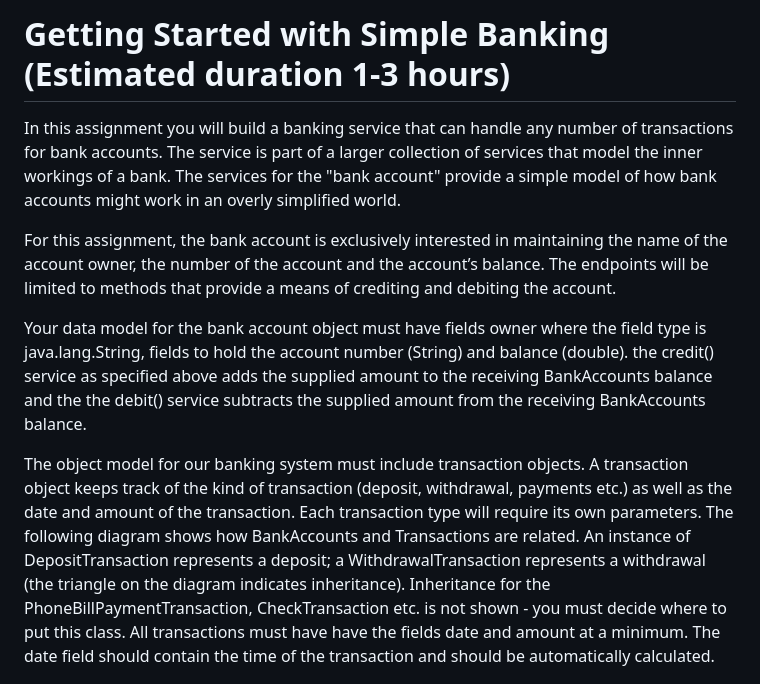
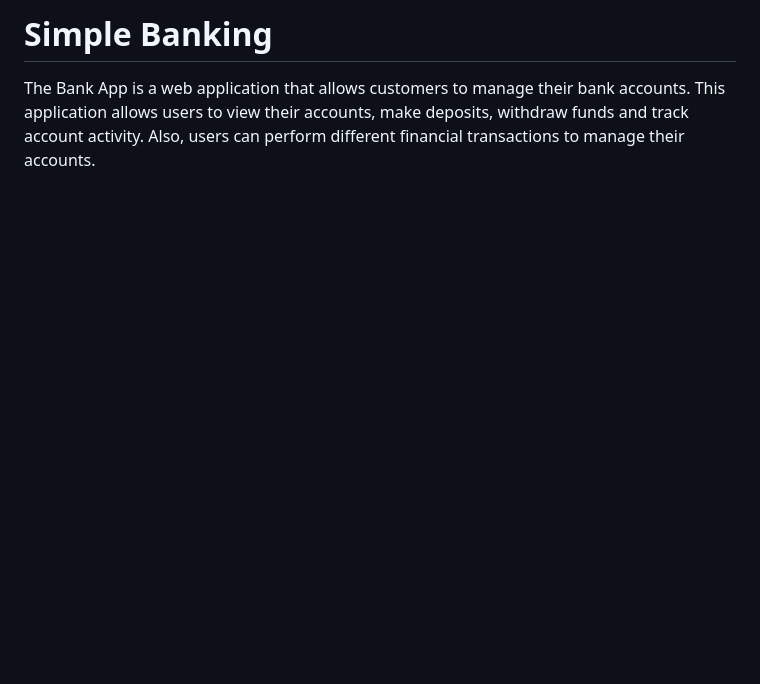
Before and after one commit to Kaganesen/Simple-Banking, a Markdown page: simplebanking/README.md, the part around one of its changes. Drawn GitHub-style; blank space fills up the shorter version.

```diff
--- a/simplebanking/README.md
+++ b/simplebanking/README.md
@@ -1,12 +1,6 @@
-# Getting Started with Simple Banking (Estimated duration 1-3 hours)
+# Simple Banking
 
-In this assignment you will build a banking service that can handle any number of transactions for bank accounts. The service is part of a larger collection of services that model the inner workings of a bank. The services for the "bank account" provide a simple model of how bank accounts might work in an overly simplified world.
-
-For this assignment, the bank account is exclusively interested in maintaining the name of the account owner, the number of the account and the account’s balance. The endpoints will be limited to methods that provide a means of crediting and debiting the account.
-
-Your data model for the bank account object must have fields owner where the field type is java.lang.String, fields to hold the account number (String) and balance (double). the credit() service as specified above adds the supplied amount to the receiving BankAccounts balance and the the debit() service subtracts the supplied amount from the receiving BankAccounts balance.
-
-The object model for our banking system must include transaction objects. A transaction object keeps track of the kind of transaction (deposit, withdrawal, payments etc.) as well as the date and amount of the transaction. Each transaction type will require its own parameters. The following diagram shows how BankAccounts and Transactions are related. An instance of DepositTransaction represents a deposit; a WithdrawalTransaction represents a withdrawal (the triangle on the diagram indicates inheritance). Inheritance for the PhoneBillPaymentTransaction, CheckTransaction etc. is not shown - you must decide where to put this class.  All transactions must have  have the fields date and amount at a minimum. The date field should contain the time of the transaction and should be automatically calculated.
+The Bank App is a web application that allows customers to manage their bank accounts. This application allows users to view their accounts, make deposits, withdraw funds and track account activity. Also, users can perform different financial transactions to manage their accounts.
 
 ![model](images/model.png)
 
```
Also changed, not shown: other parts of simplebanking/README.md (+50 -2 lines).
